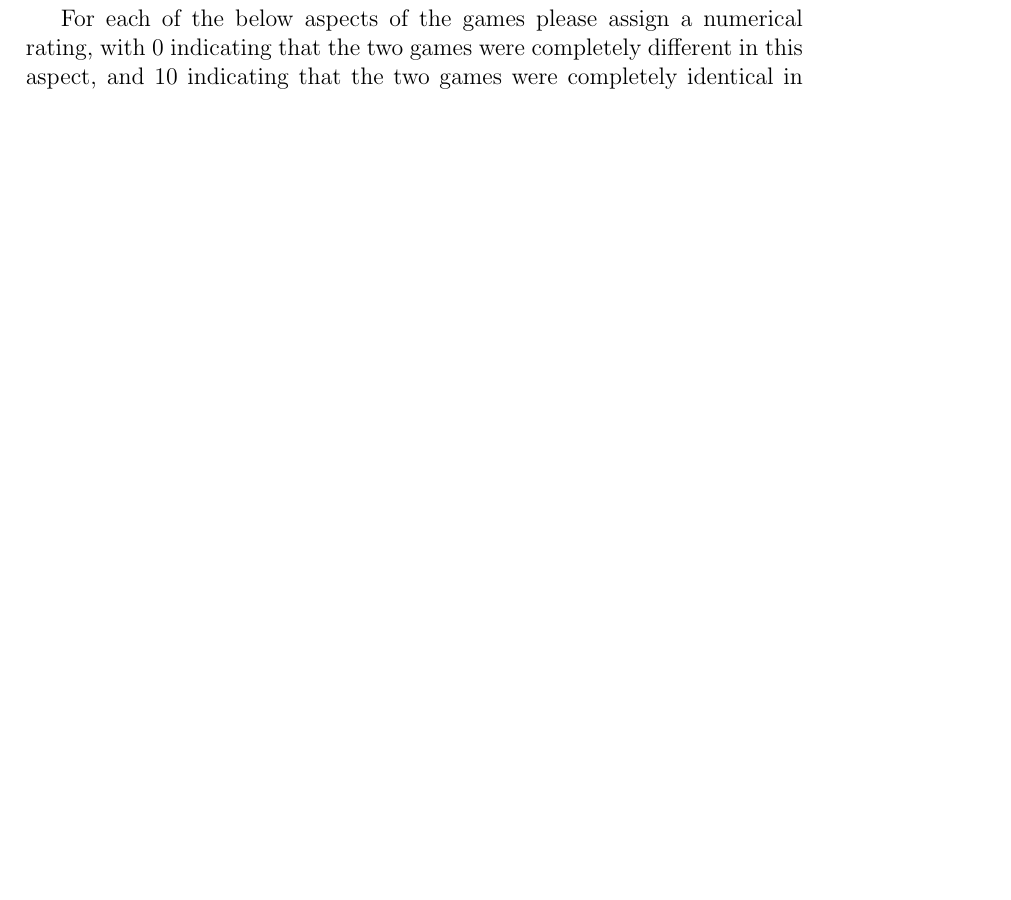
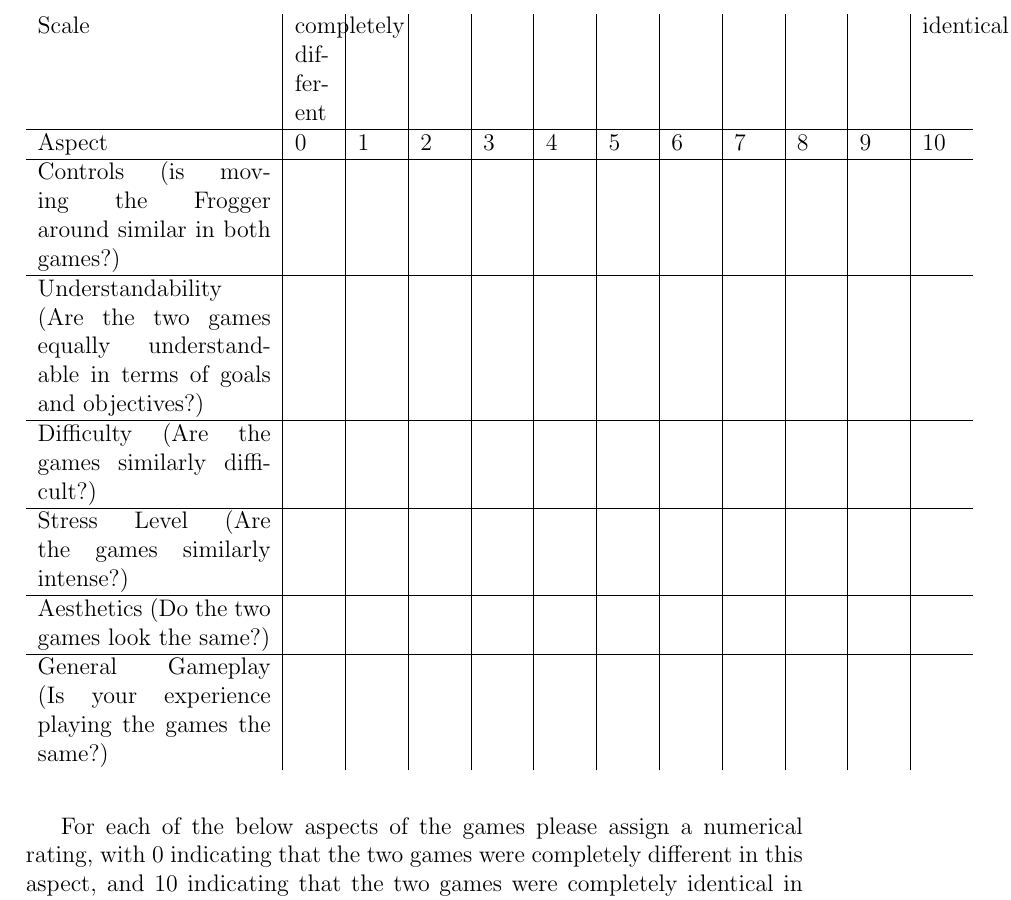
Before and after one commit to GingertronMk1/Dissertation, a LaTeX document (Docs/Testing/Survey/Survey.tex): part of page 1 of 4 before the commit and part of the page after it, cut at the place of the change, the shorter picture padded with empty space. Compiled offline with pdfLaTeX.

Commit message:
Final survey

```diff
--- a/Docs/Testing/Survey/Survey.tex
+++ b/Docs/Testing/Survey/Survey.tex
@@ -21 +20,20 @@ Please then use the provided space to write any notes about specific similaritie
 
+\begin{table}[]
+  \begin{tabular}{p{0.3\textwidth}|p{0.05\textwidth}|p{0.05\textwidth}|p{0.05\textwidth}|p{0.05\textwidth}|p{0.05\textwidth}|p{0.05\textwidth}|p{0.05\textwidth}|p{0.05\textwidth}|p{0.05\textwidth}|p{0.05\textwidth}|p{0.05\textwidth}}
+    Scale            & completely different & & & & & & & & & & identical \\
+    \hline
+    Aspect            & 0 & 1 & 2 & 3 & 4 & 5 & 6 & 7 & 8 & 9 & 10 \\
+    \hline
+    Controls (is moving the Frogger around similar in both games?)         & & & & & & & & & & & \\
+    \hline
+    Understandability (Are the two games equally understandable in terms of goals and objectives?) & & & & & & & & & & & \\
+    \hline
+    Difficulty (Are the games similarly difficult?)       & & & & & & & & & & & \\
+    \hline
+    Stress Level (Are the games similarly intense?)     & & & & & & & & & & & \\
+    \hline
+    Aesthetics (Do the two games look the same?)       & & & & & & & & & & & \\
+    \hline
+    General Gameplay (Is your experience playing the games the same?)  & & & & & & & & & & & \\
+  \end{tabular}
+\end{table}
```
Also changed, not shown: Docs/Testing/Survey/Survey.tex (40 more changed lines).
